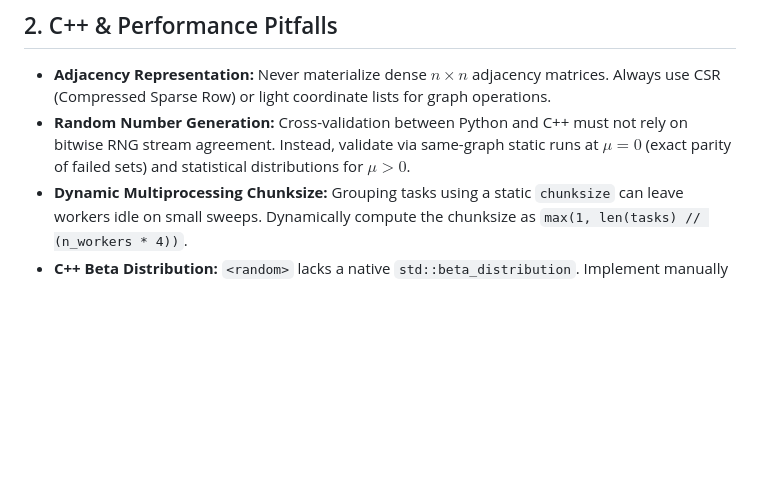
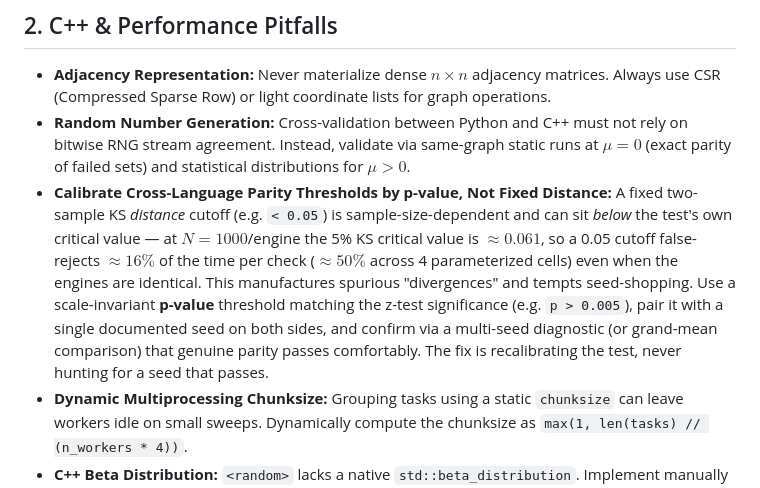
Before and after one commit to gmei6/Confidence_Augmented_Bootstrap_Percolation, a Markdown page: docs/LESSONS_LEARNED.md, the part around the change. Drawn GitHub-style; blank space fills up the shorter version.

```diff
--- a/docs/LESSONS_LEARNED.md
+++ b/docs/LESSONS_LEARNED.md
@@ -19,6 +19,7 @@ This file records codebase-specific gotchas, performance constraints, and modeli
 
 *   **Adjacency Representation:** Never materialize dense $n \times n$ adjacency matrices. Always use CSR (Compressed Sparse Row) or light coordinate lists for graph operations.
 *   **Random Number Generation:** Cross-validation between Python and C++ must not rely on bitwise RNG stream agreement. Instead, validate via same-graph static runs at $\mu=0$ (exact parity of failed sets) and statistical distributions for $\mu>0$.
+*   **Calibrate Cross-Language Parity Thresholds by p-value, Not Fixed Distance:** A fixed two-sample KS *distance* cutoff (e.g. `< 0.05`) is sample-size-dependent and can sit *below* the test's own critical value — at $N=1000$/engine the 5% KS critical value is $\approx 0.061$, so a 0.05 cutoff false-rejects $\approx 16\%$ of the time per check ($\approx 50\%$ across 4 parameterized cells) even when the engines are identical. This manufactures spurious "divergences" and tempts seed-shopping. Use a scale-invariant **p-value** threshold matching the z-test significance (e.g. `p > 0.005`), pair it with a single documented seed on both sides, and confirm via a multi-seed diagnostic (or grand-mean comparison) that genuine parity passes comfortably. The fix is recalibrating the test, never hunting for a seed that passes.
 *   **Dynamic Multiprocessing Chunksize:** Grouping tasks using a static `chunksize` can leave workers idle on small sweeps. Dynamically compute the chunksize as `max(1, len(tasks) // (n_workers * 4))`.
 *   **C++ Beta Distribution:** `<random>` lacks a native `std::beta_distribution`. Implement manually using Gamma variables ($Z = Y_1 / (Y_1 + Y_2)$) and write guards to prevent undefined C++ behavior if Gamma shape parameters are zero (e.g., at $\mu=0.0$ and $\mu=1.0$).
 *   **C++ Compiler Flag Rosetta Conflict:** On Apple Silicon M-series Macs, compiling with an x86_64 target toolchain (e.g. `cmake` installed via x86_64 Homebrew) causes `-march=native` to fail during code generation since the host CPU is detected as `apple-m1`. Use CMake feature-testing dispatch targeting the specific architecture (e.g. check for `-mcpu=native` on Apple, and fallback to `-march=native` elsewhere) and compile with `-DCMAKE_OSX_ARCHITECTURES=arm64` to target ARM64 natively.
```
Also changed, not shown: docs/PROJECT_TRACKER.md (+18 -15 lines).
